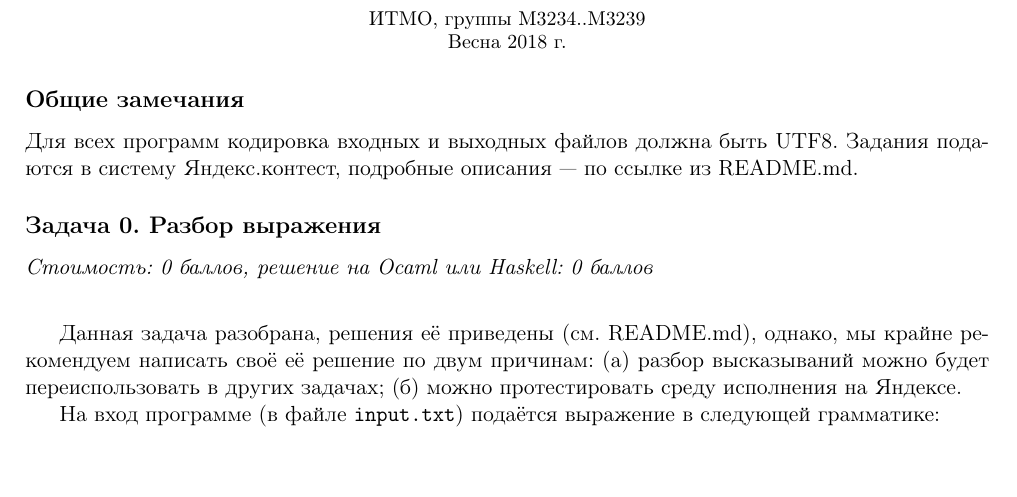
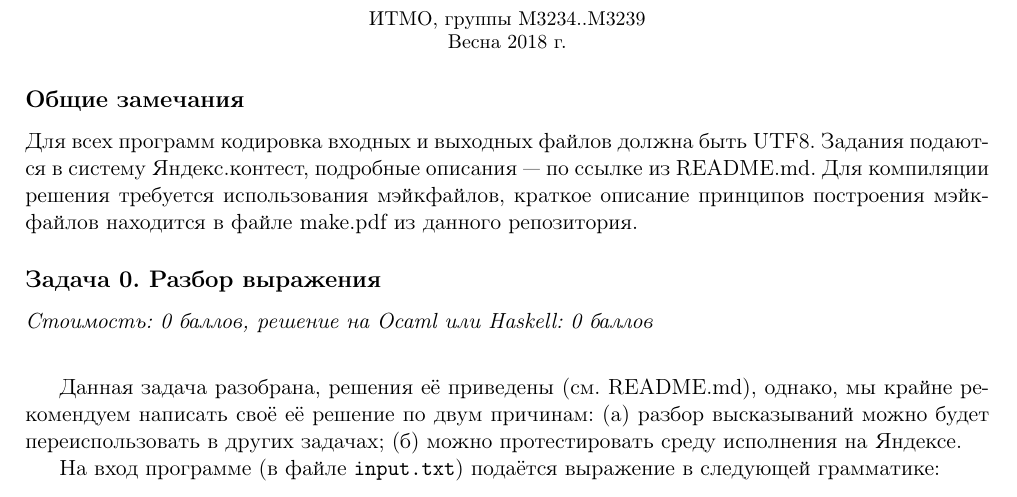
Before and after one commit to shd/logic2018, a LaTeX document (hw-practice.tex): part of page 1 of 2, cut so that both start at the same text, the shorter picture padded with empty space. Compiled offline with pdfLaTeX.

Commit message:
make instruction added

```diff
--- a/hw-practice.tex
+++ b/hw-practice.tex
@@ -23,6 +23,8 @@
 \subsection*{Общие замечания}
 Для всех программ кодировка входных и выходных файлов должна быть UTF8. Задания
 подаются в систему Яндекс.контест, подробные описания --- по ссылке из README.md.
+Для компиляции решения требуется использования мэйкфайлов, краткое описание
+принципов построения мэйкфайлов находится в файле make.pdf из данного репозитория.
 %\end{abstract}
 
 \subsection*{Задача 0. Разбор выражения}
```
Also changed, not shown: README.md, hw-practice.pdf.
